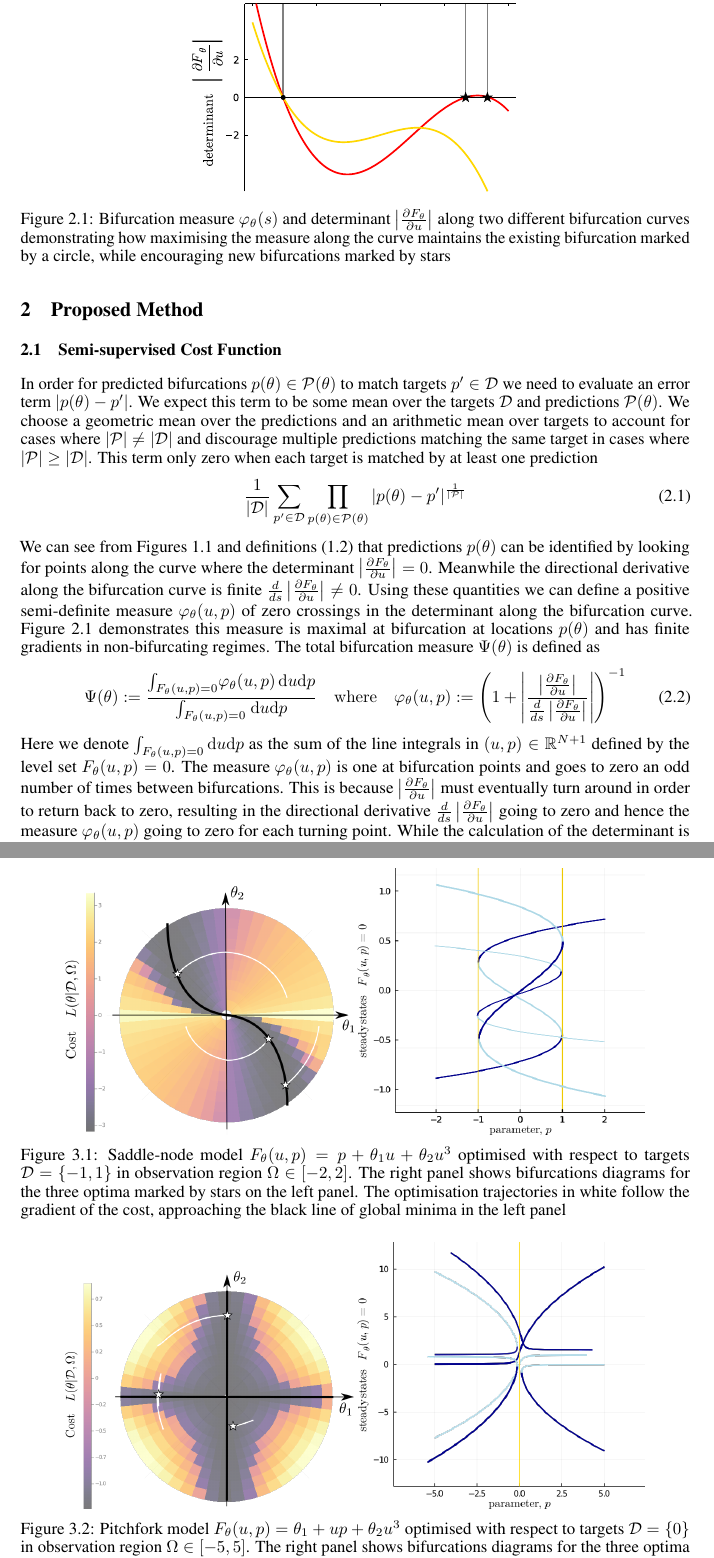
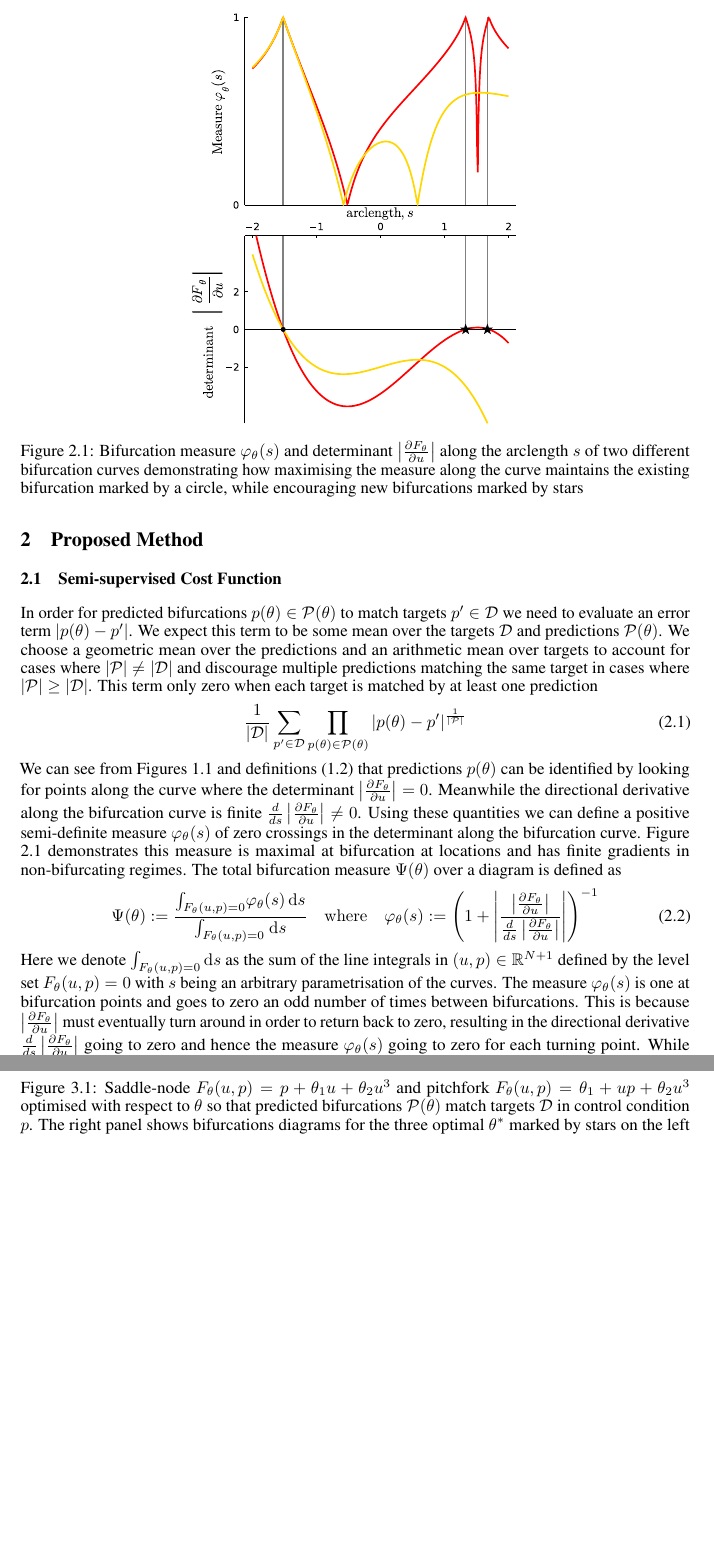
Before and after one commit to bifurcationkit/BifurcationInference.jl, a LaTeX paper (docs/article.tex): two parts of pages 4 and 6 of 12, joined at a grey line, cut so that both start at the same text, the shorter picture padded with empty space. Compiled offline with pdfLaTeX.

Commit message:
Updates from Overleaf

```diff
--- a/docs/article.tex
+++ b/docs/article.tex
@@ -86,7 +86,7 @@ The optimal $\theta^*$ is not expected to always be unique, but is in general a
 \begin{figure}
     \centering
     \includegraphics[width=7cm]{bifurcation-measure}
-    \caption{Bifurcation measure $\measure(s)$ and determinant $\Det$ along two different bifurcation curves demonstrating how maximising the measure along the curve maintains the existing bifurcation marked by a circle, while encouraging new bifurcations marked by stars}
+    \caption{Bifurcation measure $\measure(s)$ and determinant $\Det$ along the arclength $s$ of two different bifurcation curves demonstrating how maximising the measure along the curve maintains the existing bifurcation marked by a circle, while encouraging new bifurcations marked by stars}
     \label{fig:measure}
 \end{figure}
 
@@ -97,19 +97,19 @@ In order for predicted bifurcations $p(\theta)\in\predictions(\theta)$ to match
     ^{\frac{1}{|\predictions|}}
     \label{eq:error}
 \end{align}
-We can see from Figures \ref{fig:minimal-models} and definitions \eqref{eq:predictions} that predictions $p(\theta)$ can be identified by looking for points along the curve where the determinant $\Det=0$. Meanwhile the directional derivative along the bifurcation curve is finite $\frac{d}{ds}\Det\neq 0$. Using these quantities we can define a positive semi-definite measure $\measure(u,p)$ of zero crossings in the determinant along the bifurcation curve. Figure \ref{fig:measure} demonstrates this measure is maximal at bifurcation at locations $p(\theta)$ and has finite gradients in non-bifurcating regimes. The total bifurcation measure $\Psi(\theta)$ is defined as
+We can see from Figures \ref{fig:minimal-models} and definitions \eqref{eq:predictions} that predictions $p(\theta)$ can be identified by looking for points along the curve where the determinant $\Det=0$. Meanwhile the directional derivative along the bifurcation curve is finite $\frac{d}{ds}\Det\neq 0$. Using these quantities we can define a positive semi-definite measure $\measure(s)$ of zero crossings in the determinant along the bifurcation curve. Figure \ref{fig:measure} demonstrates this measure is maximal at bifurcation at locations and has finite gradients in non-bifurcating regimes. The total bifurcation measure $\Psi(\theta)$ over a diagram is defined as
 \begin{align}
     \Psi(\theta):=\frac{
         \int_{\rates(u,p)=0}\!
-        \measure(u,p)\,\mathrm{d}u\mathrm{d}p
+        \measure(s)\,\mathrm{d}s
     }{
         \int_{\rates(u,p)=0}\!\
-        \mathrm{d}u\mathrm{d}p
+        \mathrm{d}s
     }
     \quad\mathrm{where}\quad
-    \measure(u,p):=
+    \measure(s):=
     \left(1+\left|\frac{\Det}{\frac{d}{ds}\Det}\right|\right)^{-1}
     \label{eq:measure}
 \end{align}
-Here we denote $\int_{\rates(u,p)=0}\mathrm{d}u\mathrm{d}p$ as the sum of the line integrals in $(u,p)\in\Reals^{N+1}$ defined by the level set $\rates(u,p)=0$. The measure $\measure(u,p)$ is one at bifurcation points and goes to zero an odd number of times between bifurcations. This is because $\Det$ must eventually turn around in order to return back to zero, resulting in the directional derivative $\frac{d}{ds}\Det$ going to zero and hence the measure $\measure(u,p)$ going to zero for each turning point. While the calculation of the determinant is straightforward, its directional derivative is not. Fortunately, a tangent field representation of the bifurcation curve allows us to compute this derivative implicitly; see Appendix \ref{appendix:tangent-fields} for details.
+Here we denote $\int_{\rates(u,p)=0}\mathrm{d}s$ as the sum of the line integrals in $(u,p)\in\Reals^{N+1}$ defined by the level set $\rates(u,p)=0$ with $s$ being an arbitrary parametrisation of the curves. The measure $\measure(s)$ is one at bifurcation points and goes to zero an odd number of times between bifurcations. This is because $\Det$ must eventually turn around in order to return back to zero, resulting in the directional derivative $\frac{d}{ds}\Det$ going to zero and hence the measure $\measure(s)$ going to zero for each turning point. While the calculation of the determinant is straightforward, its directional derivative is not. Fortunately, a tangent field representation of the bifurcation curve allows us to compute this derivative implicitly; see Appendix \ref{appendix:tangent-fields} for details.
 
@@ -159,13 +159,6 @@ Optimisation trajectories for the two minimal models appear mostly circumferenti
 \centering
 \includegraphics[width=6cm]{saddle-landscape.png}
 \includegraphics[width=6cm]{saddle-optima.png}
-\caption{Saddle-node model $\rates(u,p) = p + \theta_{1}u+\theta_{2}u^3$ optimised with respect to targets $\targets=\{-1,1\}$ in observation region $\Omega\in[-2,2]$. The right panel shows bifurcations diagrams for the three optima marked by stars on the left panel. The optimisation trajectories in white follow the gradient of the cost, approaching the black line of global minima in the left panel}
-\label{fig:saddle-node:results}
-\end{figure}
-
-\begin{figure}
-\centering
 \includegraphics[width=6cm]{pitchfork-landscape.png}
 \includegraphics[width=6cm]{pitchfork-optima.png}
-\caption{Pitchfork model $\rates(u,p) = \theta_{1} + u p +\theta_{2}u^3$ optimised with respect to targets $\targets=\{0\}$ in observation region $\Omega\in[-5,5]$. The right panel shows bifurcations diagrams for the three optima marked by stars on the left panel. The optimisation trajectories in white follow the gradient of the cost, approaching the black lines of global minima in the left panel}
-\label{fig:pitchfork:results}
+\caption{Saddle-node $\rates(u,p) = p + \theta_{1}u+\theta_{2}u^3$ and pitchfork $\rates(u,p) = \theta_{1} + u p +\theta_{2}u^3$ optimised with respect to $\theta$ so that predicted bifurcations $\predictions(\theta)$ match targets $\targets$ in control condition $p$. The right panel shows bifurcations diagrams for the three optimal $\theta^*$ marked by stars on the left panel. The optimisation trajectories in white follow the gradient of the cost, approaching the black lines of global minima in the left panel}
```
Also changed, not shown: docs/appendix.tex (+2 -2 lines), docs/article.tex (18 more changed lines).
